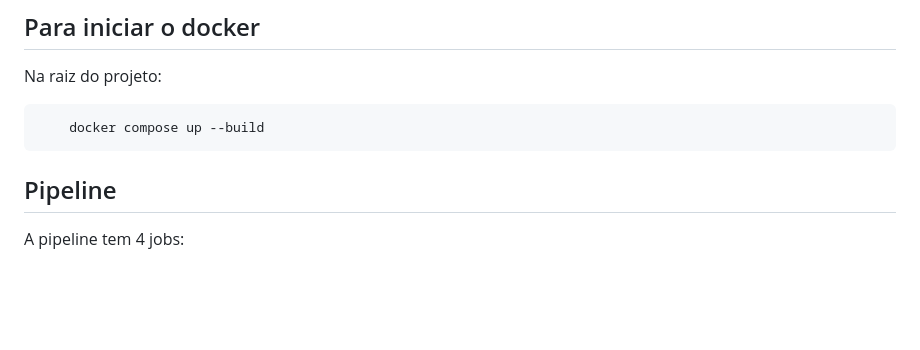
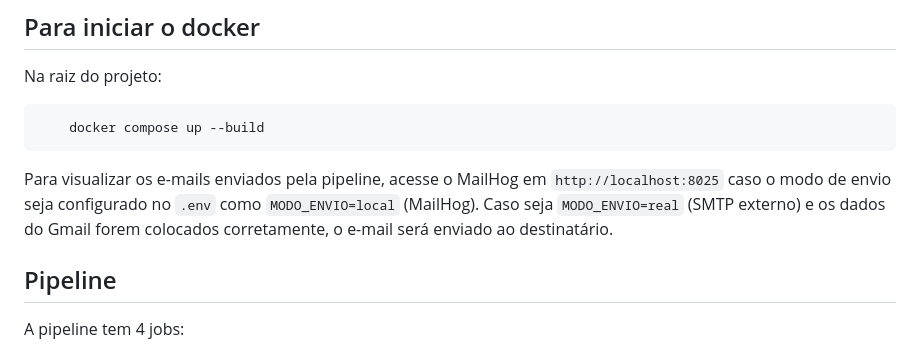
Before and after one commit to S07-proj-pipeline/taylor-swift-api-testing, a Markdown page: README.md, the part around the change. Drawn GitHub-style; blank space fills up the shorter version.

Commit message:
adding email info to readme

````diff
--- a/README.md
+++ b/README.md
@@ -103,6 +103,8 @@ Na raiz do projeto:
 ```bash
     docker compose up --build
 ```
+
+Para visualizar os e-mails enviados pela pipeline, acesse o MailHog em `http://localhost:8025` caso o modo de envio seja configurado no `.env` como `MODO_ENVIO=local` (MailHog).  Caso seja `MODO_ENVIO=real` (SMTP externo) e os dados do Gmail forem colocados corretamente, o e-mail será enviado ao destinatário.
 
 ## Pipeline
 
````
